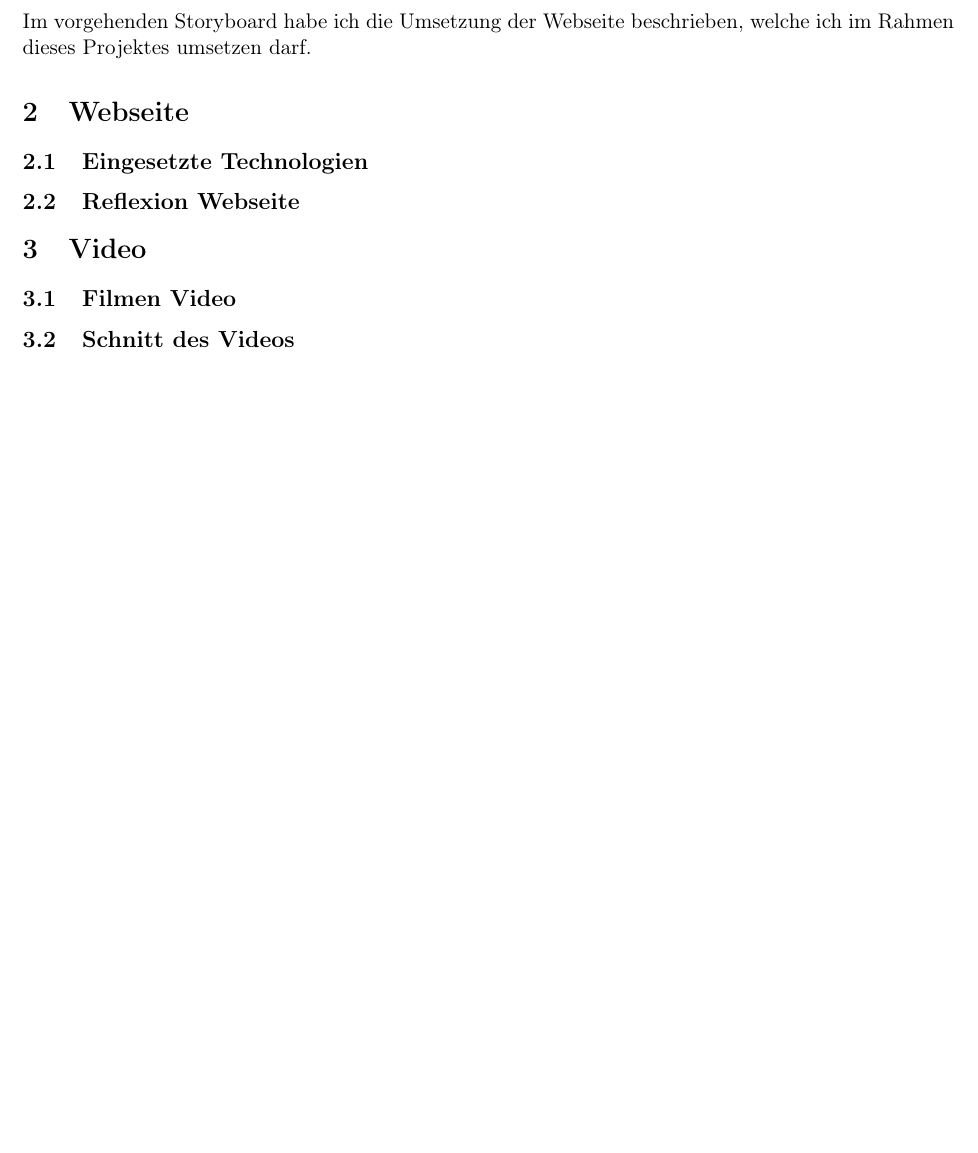
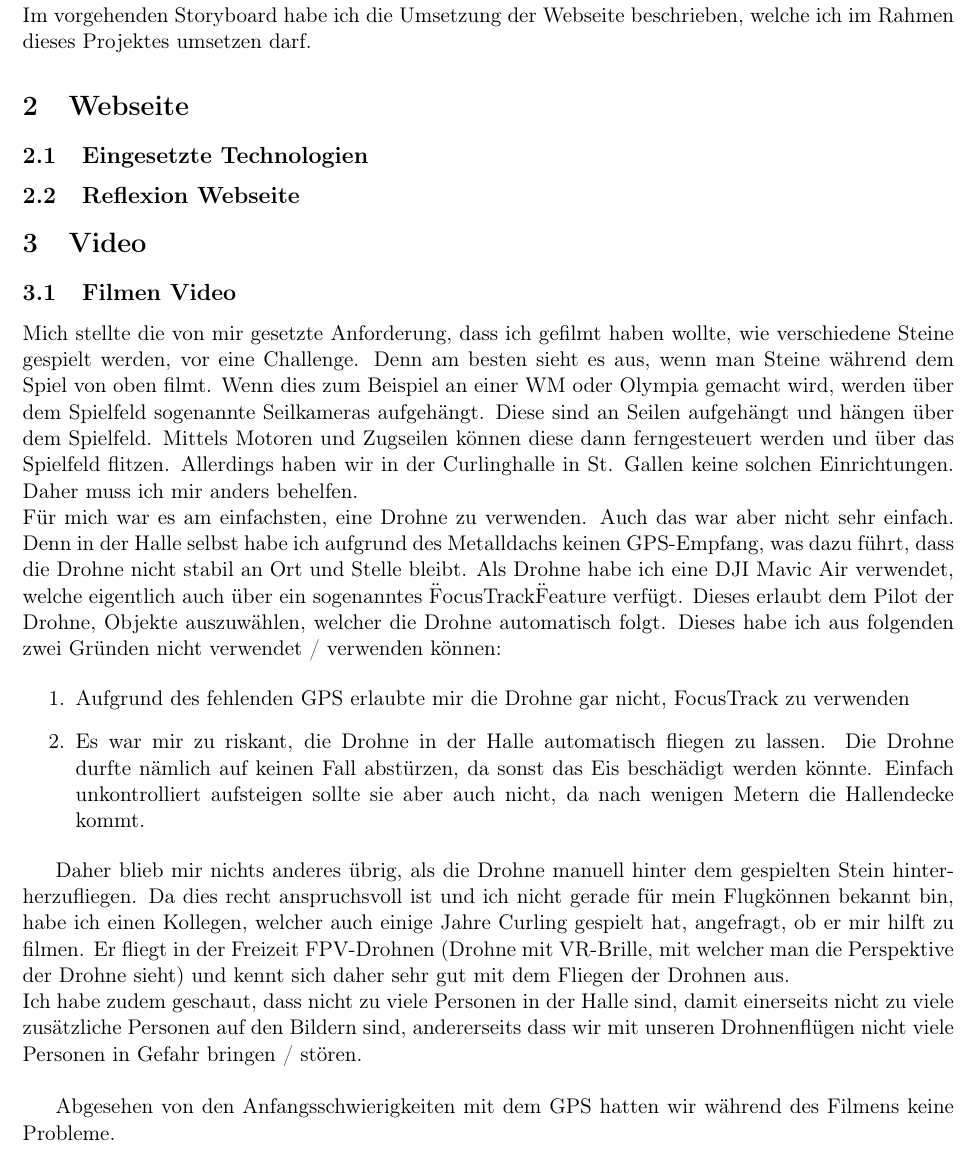
Before and after one commit to Ramspopoo/Modul_152, a LaTeX document (Dokumentation/src/Dokumentation.tex): part of page 3 of 3 before the commit and part of page 3 of 4 after it, cut so that both start at the same text, the shorter picture padded with empty space. Compiled offline with pdfLaTeX.

Commit message:
Add text for filming Video

```diff
--- a/Dokumentation/src/Dokumentation.tex
+++ b/Dokumentation/src/Dokumentation.tex
@@ -79,6 +79,32 @@
 
     %Kapitel 3.1 - Erstellung Video
     \subsection{Filmen Video}
+    Mich stellte die von mir gesetzte Anforderung, dass ich gefilmt haben wollte, wie verschiedene Steine gespielt werden, vor eine Challenge.
+    Denn am besten sieht es aus, wenn man Steine während dem Spiel von oben filmt. Wenn dies zum Beispiel an einer WM oder Olympia gemacht wird,
+    werden über dem Spielfeld sogenannte Seilkameras aufgehängt. Diese sind an Seilen aufgehängt und hängen über dem Spielfeld. Mittels Motoren
+    und Zugseilen können diese dann ferngesteuert werden und über das Spielfeld flitzen. Allerdings haben wir in der Curlinghalle in St. Gallen
+    keine solchen Einrichtungen. Daher muss ich mir anders behelfen.\\
+    Für mich war es am einfachsten, eine Drohne zu verwenden. Auch das war aber nicht sehr einfach. Denn in der Halle selbst habe ich aufgrund
+    des Metalldachs keinen GPS-Empfang, was dazu führt, dass die Drohne nicht stabil an Ort und Stelle bleibt.
+    Als Drohne habe ich eine DJI Mavic Air verwendet, welche eigentlich auch über ein sogenanntes \"FocusTrack\" Feature verfügt. Dieses erlaubt dem
+    Pilot der Drohne, Objekte auszuwählen, welcher die Drohne automatisch folgt. Dieses habe ich aus folgenden zwei Gründen nicht verwendet
+    / verwenden können:
+
+    \begin{enumerate}
+        \item Aufgrund des fehlenden GPS erlaubte mir die Drohne gar nicht, FocusTrack zu verwenden
+        \item Es war mir zu riskant, die Drohne in der Halle automatisch fliegen zu lassen. Die Drohne durfte nämlich auf keinen Fall abstürzen,
+        da sonst das Eis beschädigt werden könnte. Einfach unkontrolliert aufsteigen sollte sie aber auch nicht, da nach wenigen Metern
+        die Hallendecke kommt.
+    \end{enumerate}
+
+    Daher blieb mir nichts anderes übrig, als die Drohne manuell hinter dem gespielten Stein hinterherzufliegen. Da dies recht anspruchsvoll ist
+    und ich nicht gerade für mein Flugkönnen bekannt bin, habe ich einen Kollegen, welcher auch einige Jahre Curling gespielt hat, angefragt, ob er
+    mir hilft zu filmen. Er fliegt in der Freizeit FPV-Drohnen (Drohne mit VR-Brille, mit welcher man die Perspektive der Drohne sieht) und kennt
+    sich daher sehr gut mit dem Fliegen der Drohnen aus.\\
+    Ich habe zudem geschaut, dass nicht zu viele Personen in der Halle sind, damit einerseits nicht zu viele zusätzliche Personen auf den Bildern
+    sind, andererseits dass wir mit unseren Drohnenflügen nicht viele Personen in Gefahr bringen / stören.\\
+
+    Abgesehen von den Anfangsschwierigkeiten mit dem GPS hatten wir während des Filmens keine Probleme.
 
     %Kapitel 3.2 - Schnitt des Videos
     \subsection{Schnitt des Videos}
```
